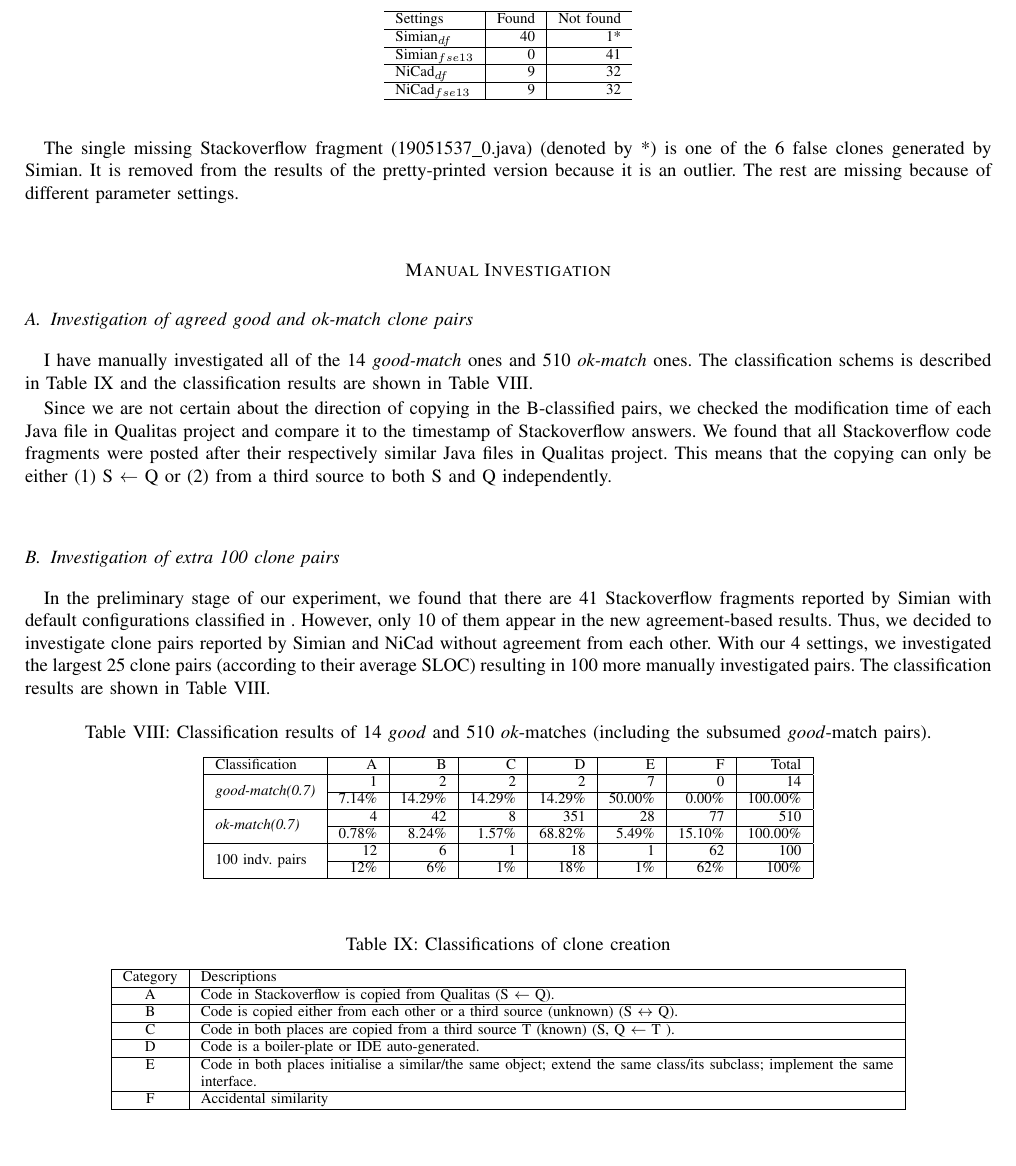
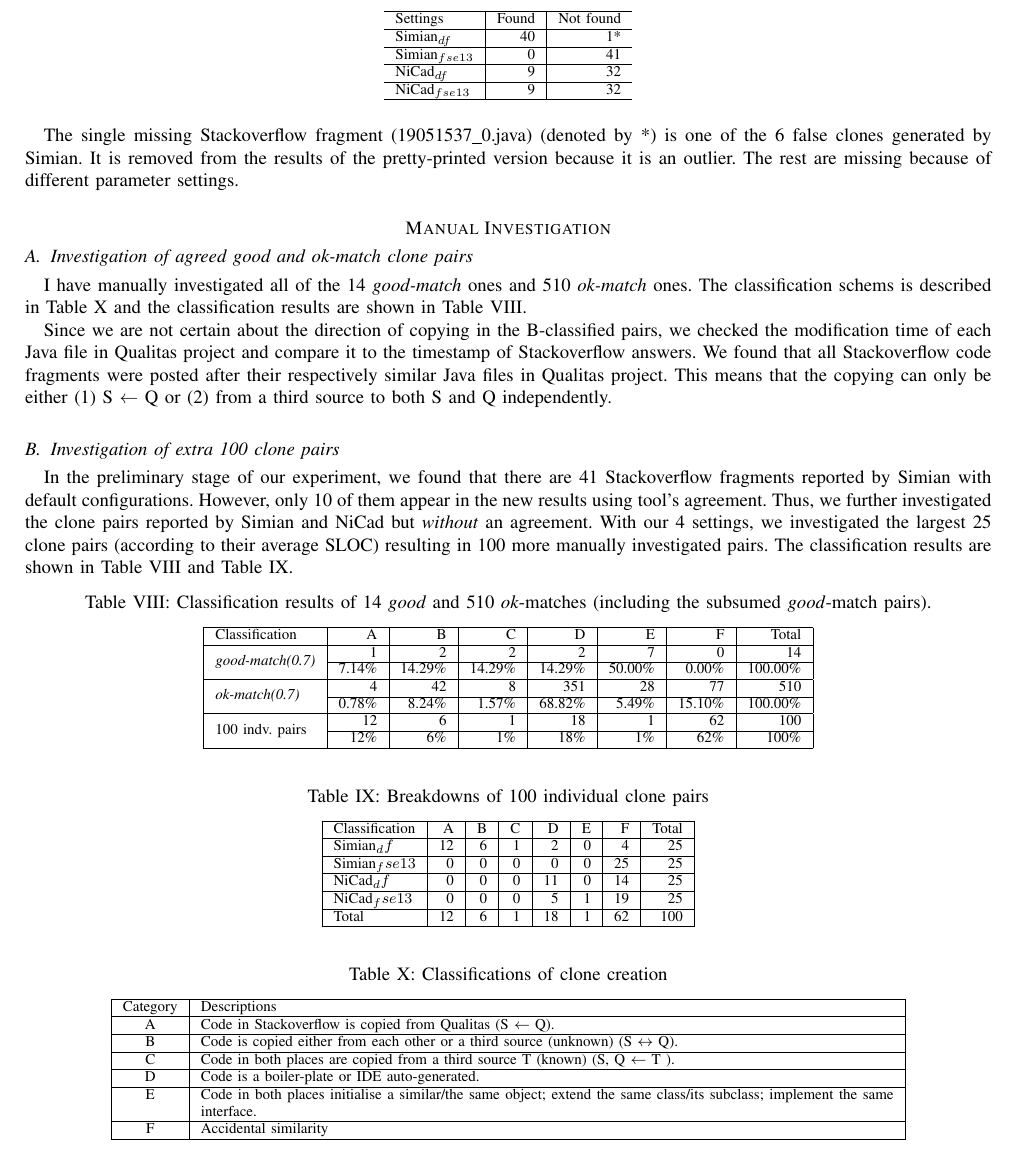
Before and after one commit to UCL-CREST/CloneOverflow, a LaTeX paper (latex/stackoverflow.tex): part of page 3 of 4, cut so that both start at the same text. Compiled offline with pdfLaTeX.

Commit message:
Updated manual results of individual tools

```diff
--- a/latex/stackoverflow.tex
+++ b/latex/stackoverflow.tex
@@ -248,7 +248,7 @@ I have manually investigated all of the 14 \textit{good-match} ones and 510 \tex
 Since we are not certain about the direction of copying in the B-classified pairs, we checked the modification time of each Java file in Qualitas project and compare it to the timestamp of Stackoverflow answers. We found that all Stackoverflow code fragments were posted after their respectively similar Java files in Qualitas project. This means that the copying can only be either (1) S $\leftarrow$ Q or (2) from a third source to both S and Q independently.
 
 \subsection{Investigation of extra 100 clone pairs}
-In the preliminary stage of our experiment, we found that there are 41 Stackoverflow fragments reported by Simian with default configurations classified in . However, only 10 of them appear in the new agreement-based results. Thus, we decided to investigate clone pairs reported by Simian and NiCad without agreement from each other. With our 4 settings, we investigated the largest 25 clone pairs (according to their average SLOC) resulting in 100 more manually investigated pairs. The classification results are shown in Table \ref{tab:classification}.
+In the preliminary stage of our experiment, we found that there are 41 Stackoverflow fragments reported by Simian with default configurations. However, only 10 of them appear in the new results using tool's agreement. Thus, we further investigated the clone pairs reported by Simian and NiCad but \textit{without} an agreement. With our 4 settings, we investigated the largest 25 clone pairs (according to their average SLOC) resulting in 100 more manually investigated pairs. The classification results are shown in Table \ref{tab:classification} and Table \ref{tab:classification_breakdown}.
 
 
 \begin{table}[H]
@@ -267,6 +267,27 @@ In the preliminary stage of our experiment, we found that there are 41 Stackover
 		\hline
 		\multirow{2}{*}{100 indv. pairs} & 12 & 6 & 1 & 18 & 1 & 62 & 100 \\ \cline{2-8}
 		& 12\%	& 6\%	&	1\%	&	18\%	&	1\%	&	62\%	&	100\%  \\
+		\hline
+	\end{tabular}
+\end{table}
+
+\begin{table}[H]
+	\centering
+	\caption{Breakdowns of 100 individual clone pairs}
+	\label{tab:classification_breakdown}
+	\begin{tabular}{|l|r|r|r|r|r|r|r|}
+		\hline
+		Classification & A & B & C & D & E & F & Total \\
+		\hline
+		Simian$_df$ & 12 & 6 & 1 & 2 & 0 & 4 & 25 \\
+		\hline
+		Simian$_fse13$ & 0 & 0 & 0 & 0 & 0 & 25 & 25 \\
+		\hline
+		NiCad$_df$ & 0 & 0 & 0 & 11 & 0 & 14 & 25 \\
+		\hline
+		NiCad$_fse13$ & 0 & 0 & 0 & 5 & 1 & 19 & 25 \\
+		\hline
+		Total & 12 & 6 & 1 & 18 & 1 & 62 & 100 \\
 		\hline
 	\end{tabular}
 \end{table}
@@ -297,6 +318,8 @@ In the preliminary stage of our experiment, we found that there are 41 Stackover
 		\hline
 	\end{tabular}
 \end{table}
+
+\newpage
 
 \section*{Simian's Parameters}
 
```
Also changed, not shown: 4 other files.
